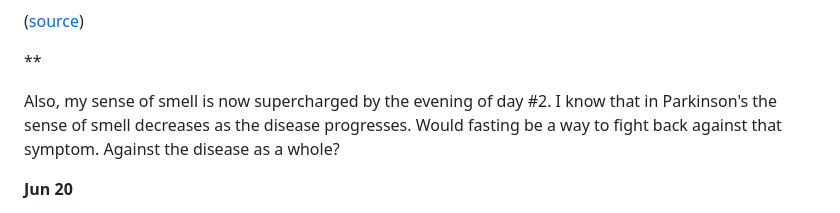
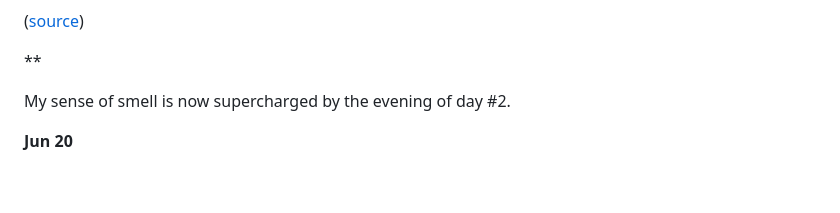
Before and after one commit to mircealungu/mircea, a Markdown page: thoughtstream.md, the part around the change. GitHub-like rendering; blank space fills up the shorter version.

```diff
--- a/thoughtstream.md
+++ b/thoughtstream.md
@@ -16,7 +16,7 @@ Aren't our bodies miracles?
 
 **
 
-Also, my sense of smell is now supercharged by the evening of day #2. I know that in Parkinson's the sense of smell decreases as the disease progresses. Would fasting be a way to fight back against that symptom. Against the disease as a whole?
+My sense of smell is now supercharged by the evening of day #2.
 
 
 **Jun 20**
```
